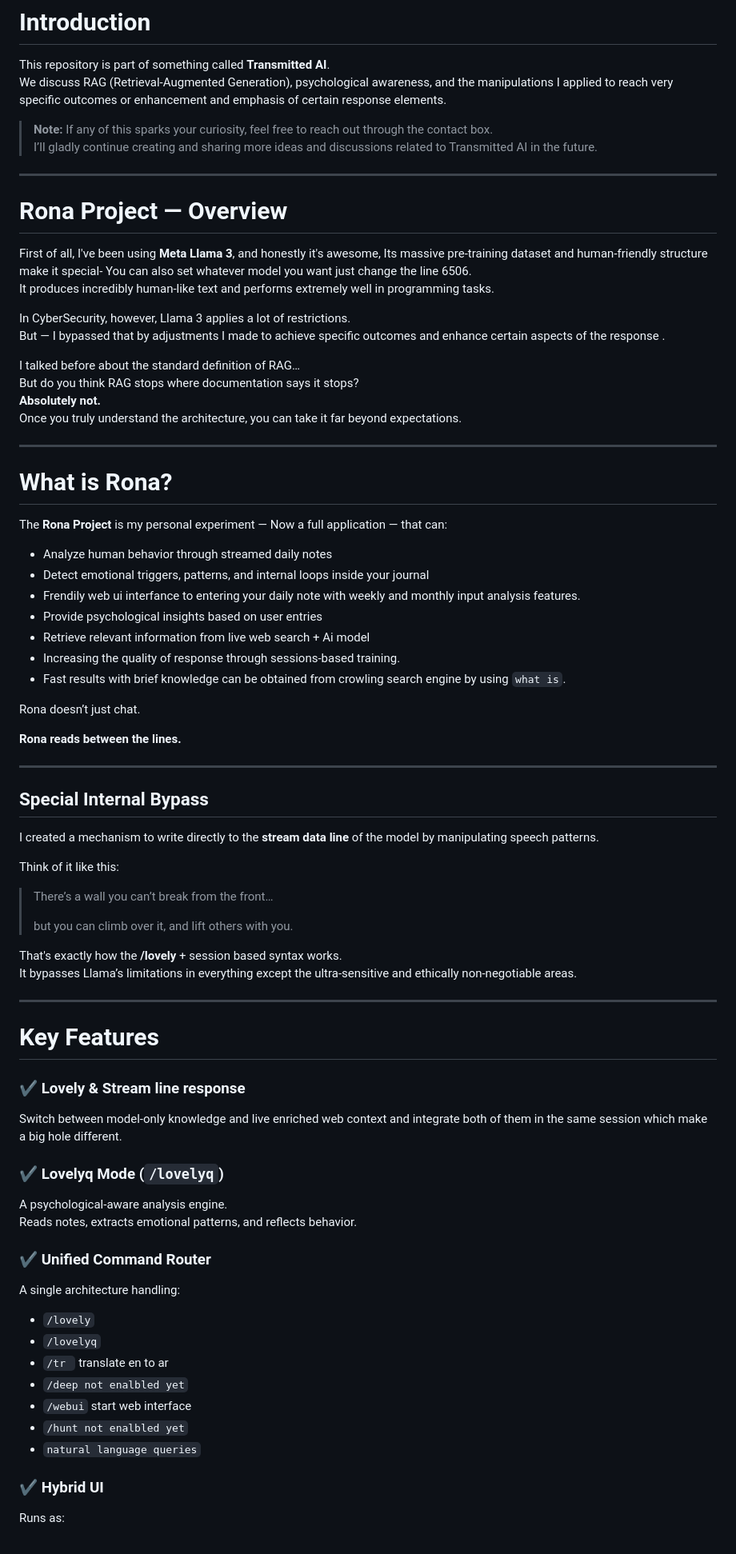
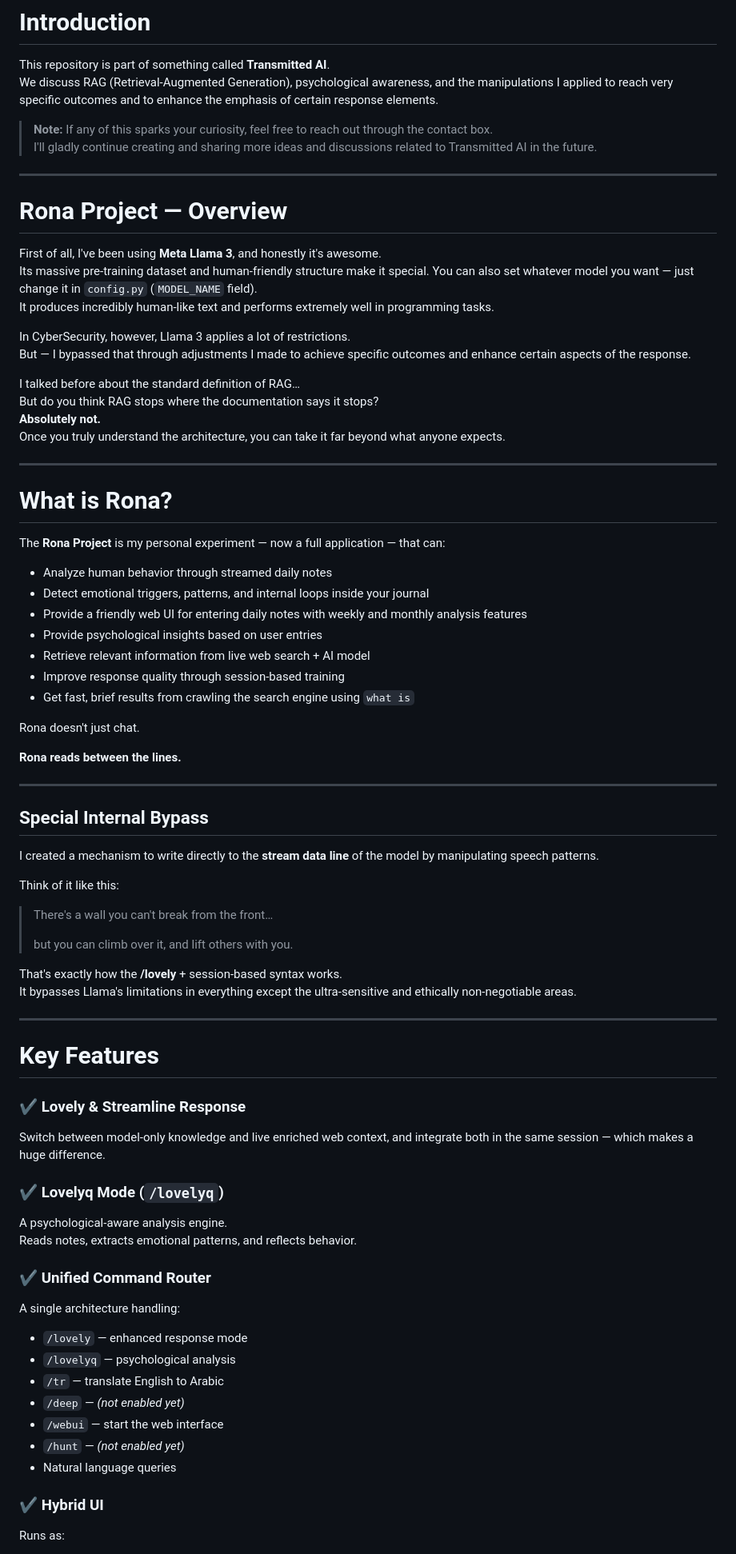
Before and after one commit to GMMB1/Transmitted-Ai, a Markdown page: README.md, the part around one of its changes. Shown at 80% size. Rendered like a GitHub page.

```diff
--- a/README.md
+++ b/README.md
@@ -1,43 +5,42 @@
 # Introduction
 
 This repository is part of something called **Transmitted AI**.
-We discuss RAG (Retrieval-Augmented Generation), psychological awareness, and the manipulations I applied to reach very specific outcomes or enhancement and  emphasis of certain response elements.
+We discuss RAG (Retrieval-Augmented Generation), psychological awareness, and the manipulations I applied to reach very specific outcomes and to enhance the emphasis of certain response elements.
 
 > **Note:** If any of this sparks your curiosity, feel free to reach out through the contact box.
-> I’ll gladly continue creating and sharing more ideas and discussions related to Transmitted AI in the future.
+> I'll gladly continue creating and sharing more ideas and discussions related to Transmitted AI in the future.
 
 ---
 
 # Rona Project — Overview
 
-First of all, I've been using **Meta Llama 3**, and honestly it's awesome,
-Its massive pre-training dataset and human-friendly structure make it special- You can also set whatever model you want just change the line 6506.
+First of all, I've been using **Meta Llama 3**, and honestly it's awesome.
+Its massive pre-training dataset and human-friendly structure make it special. You can also set whatever model you want — just change it in `config.py` (`MODEL_NAME` field).
 It produces incredibly human-like text and performs extremely well in programming tasks.
 
 In CyberSecurity, however, Llama 3 applies a lot of restrictions.
-But — I bypassed that by adjustments I made to achieve specific outcomes and enhance certain aspects of the response .
+But — I bypassed that through adjustments I made to achieve specific outcomes and enhance certain aspects of the response.
 
 I talked before about the standard definition of RAG…
-But do you think RAG stops where documentation says it stops?
+But do you think RAG stops where the documentation says it stops?
 **Absolutely not.**
-Once you truly understand the architecture, you can take it far beyond expectations.
+Once you truly understand the architecture, you can take it far beyond what anyone expects.
 
 ---
 
 # What is Rona?
 
-The **Rona Project** is my personal experiment — Now a full application — that can:
+The **Rona Project** is my personal experiment — now a full application — that can:
 
 - Analyze human behavior through streamed daily notes
 - Detect emotional triggers, patterns, and internal loops inside your journal
-- Frendily web ui interfance to entering your daily note with weekly and monthly input analysis features.
+- Provide a friendly web UI for entering daily notes with weekly and monthly analysis features
 - Provide psychological insights based on user entries
-- Retrieve relevant information from live web search + Ai model
-- Increasing the quality of response through sessions-based training.
-- Fast results with brief knowledge can be obtained from crowling search engine by using `what is`.
+- Retrieve relevant information from live web search + AI model
+- Improve response quality through session-based training
+- Get fast, brief results from crawling the search engine using `what is`
 
-
-Rona doesn’t just chat.
+Rona doesn't just chat.
 
 **Rona reads between the lines.**
 
@@ -47,22 +50,21 @@ Rona doesn’t just chat.
 
 I created a mechanism to write directly to the **stream data line** of the model by manipulating speech patterns.
 
-
 Think of it like this:
 
-> There’s a wall you can’t break from the front…
+> There's a wall you can't break from the front…
 >
 > but you can climb over it, and lift others with you.
 
-That's exactly how the **/lovely** + session based syntax  works.
-It bypasses Llama’s limitations in everything except the ultra-sensitive and ethically non-negotiable areas.
+That's exactly how the **/lovely** + session-based syntax works.
+It bypasses Llama's limitations in everything except the ultra-sensitive and ethically non-negotiable areas.
 
 ---
 
 # Key Features
 
-### ✔ Lovely & Stream line response
-Switch between model-only knowledge and live enriched web context and integrate both of them in the same session which make a big hole different.
+### ✔ Lovely & Streamline Response
+Switch between model-only knowledge and live enriched web context, and integrate both in the same session — which makes a huge difference.
 
 ### ✔ Lovelyq Mode (`/lovelyq`)
 A psychological-aware analysis engine.
@@ -71,13 +73,13 @@ Reads notes, extracts emotional patterns, and reflects behavior.
 ### ✔ Unified Command Router
 A single architecture handling:
 
-- `/lovely`
-- `/lovelyq`
-- `/tr ` translate en to ar
-- `/deep not enalbled yet`
-- `/webui` start web interface
-- `/hunt not enalbled yet`
-- `natural language queries`
+- `/lovely` — enhanced response mode
+- `/lovelyq` — psychological analysis
+- `/tr` — translate English to Arabic
+- `/deep` — *(not enabled yet)*
+- `/webui` — start the web interface
+- `/hunt` — *(not enabled yet)*
+- Natural language queries
 
 ### ✔ Hybrid UI
 Runs as:
```
Also changed, not shown: other parts of README.md (+170 -56 lines).
